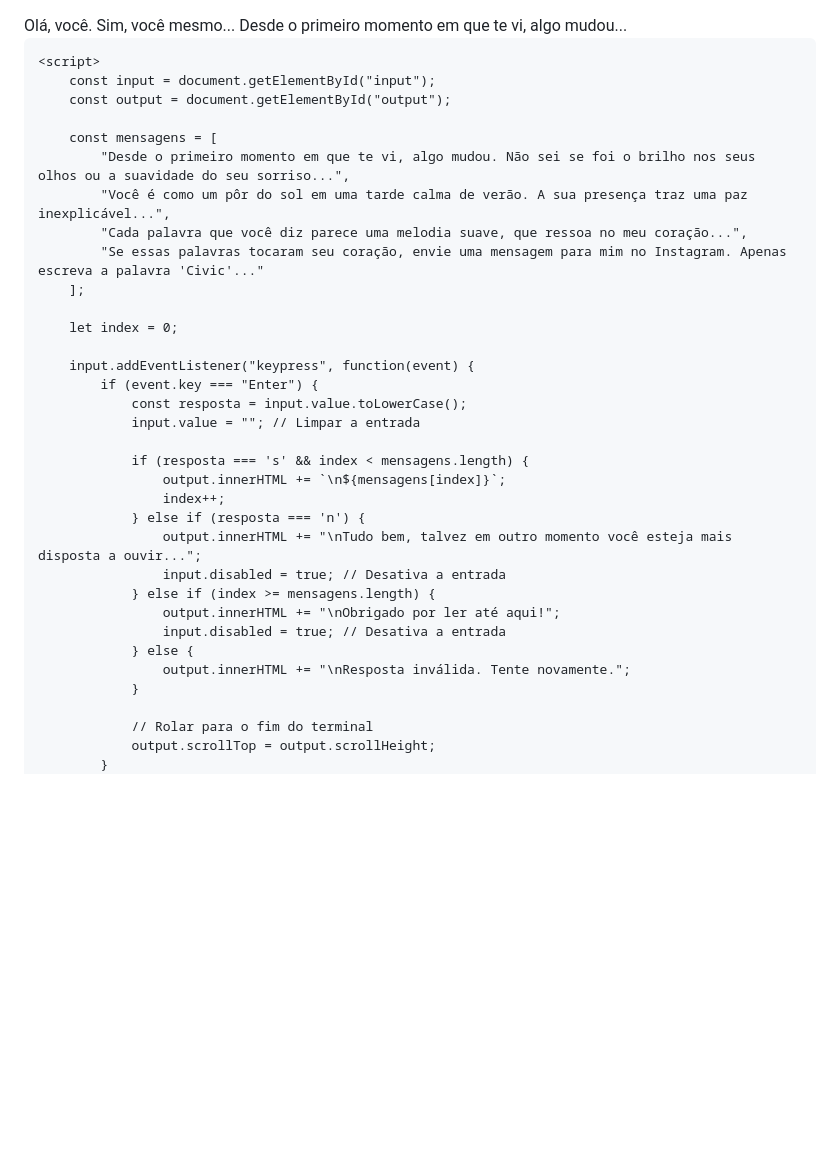
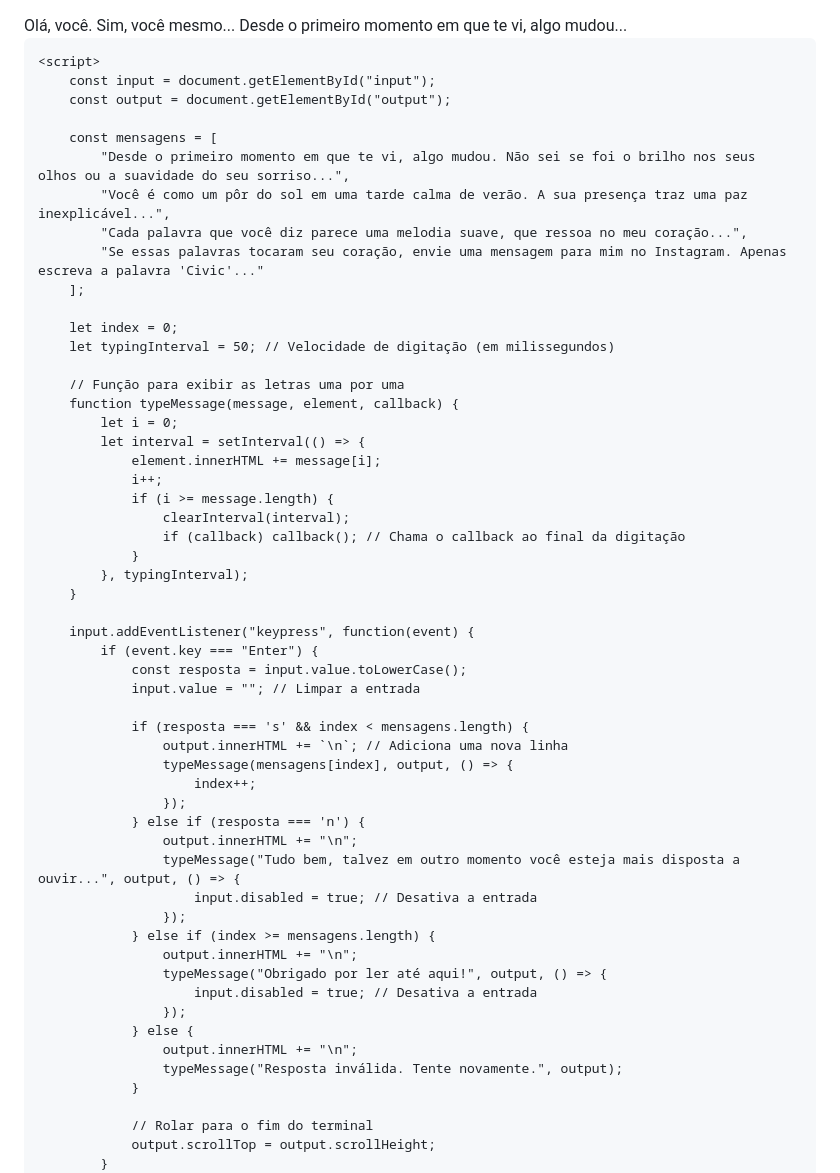
Before and after one commit to LzNsec/elogios, a Markdown page: README.md, the part around the change. Drawn GitHub-style; blank space fills up the shorter version.

```diff
--- a/README.md
+++ b/README.md
@@ -1,9 +1,3 @@
-
-
-
-
-
-
 <!DOCTYPE html>
 <html lang="pt-BR">
 <head>
@@ -27,6 +21,7 @@
             background-color: #000;
             border-radius: 8px;
             box-shadow: 0 0 10px rgba(0, 0, 0, 0.5);
+            line-height: 1.8; /* Aumenta o espaçamento entre as linhas */
         }
         #output {
             white-space: pre-line;
@@ -64,6 +59,20 @@
         ];
 
         let index = 0;
+        let typingInterval = 50; // Velocidade de digitação (em milissegundos)
+
+        // Função para exibir as letras uma por uma
+        function typeMessage(message, element, callback) {
+            let i = 0;
+            let interval = setInterval(() => {
+                element.innerHTML += message[i];
+                i++;
+                if (i >= message.length) {
+                    clearInterval(interval);
+                    if (callback) callback(); // Chama o callback ao final da digitação
+                }
+            }, typingInterval);
+        }
 
         input.addEventListener("keypress", function(event) {
             if (event.key === "Enter") {
@@ -71,16 +80,23 @@
                 input.value = ""; // Limpar a entrada
 
                 if (resposta === 's' && index < mensagens.length) {
-                    output.innerHTML += `\n${mensagens[index]}`;
-                    index++;
+                    output.innerHTML += `\n`; // Adiciona uma nova linha
+                    typeMessage(mensagens[index], output, () => {
+                        index++;
+                    });
                 } else if (resposta === 'n') {
-                    output.innerHTML += "\nTudo bem, talvez em outro momento você esteja mais disposta a ouvir...";
-                    input.disabled = true; // Desativa a entrada
+                    output.innerHTML += "\n";
+                    typeMessage("Tudo bem, talvez em outro momento você esteja mais disposta a ouvir...", output, () => {
+                        input.disabled = true; // Desativa a entrada
+                    });
                 } else if (index >= mensagens.length) {
-                    output.innerHTML += "\nObrigado por ler até aqui!";
-                    input.disabled = true; // Desativa a entrada
+                    output.innerHTML += "\n";
+                    typeMessage("Obrigado por ler até aqui!", output, () => {
+                        input.disabled = true; // Desativa a entrada
+                    });
                 } else {
-                    output.innerHTML += "\nResposta inválida. Tente novamente.";
+                    output.innerHTML += "\n";
+                    typeMessage("Resposta inválida. Tente novamente.", output);
                 }
 
                 // Rolar para o fim do terminal
```
